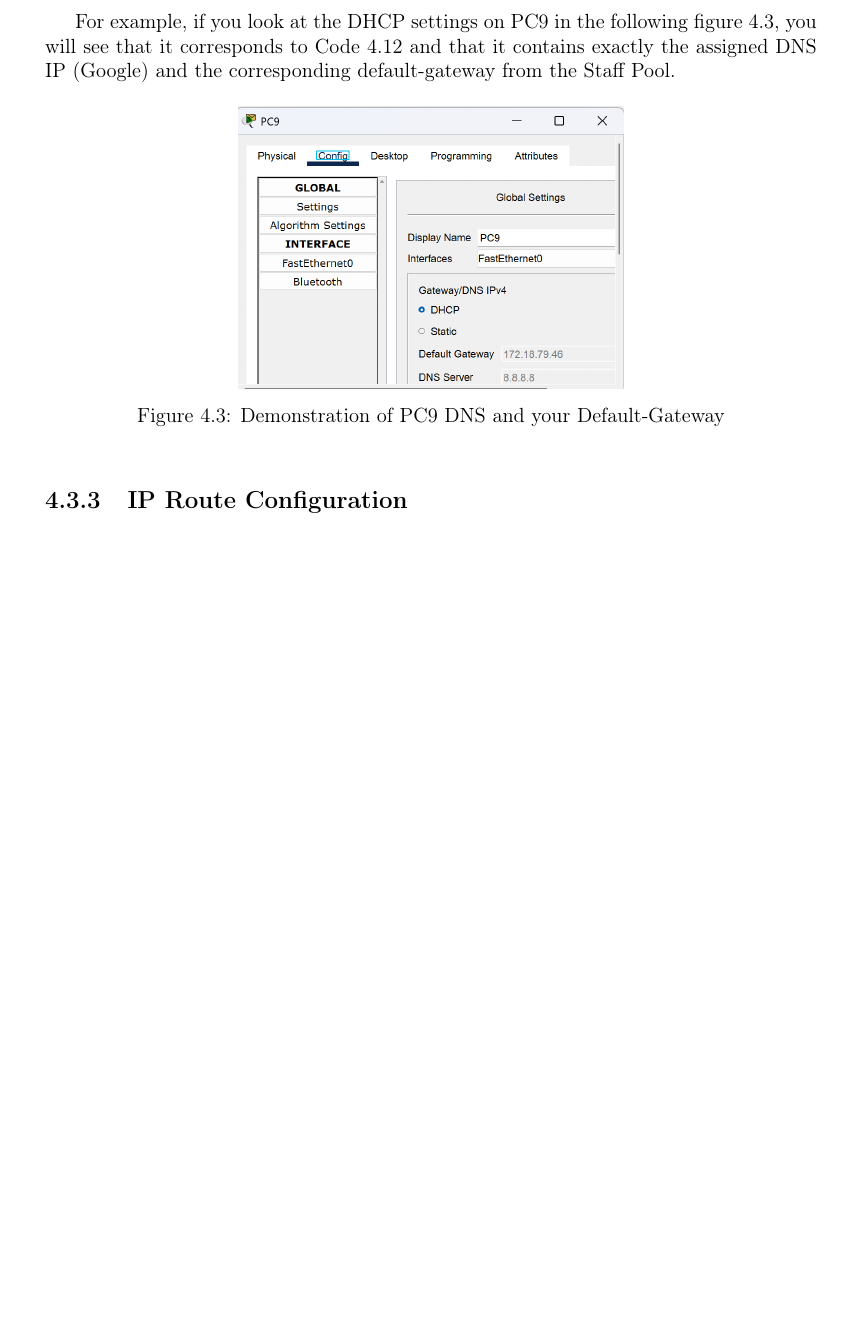
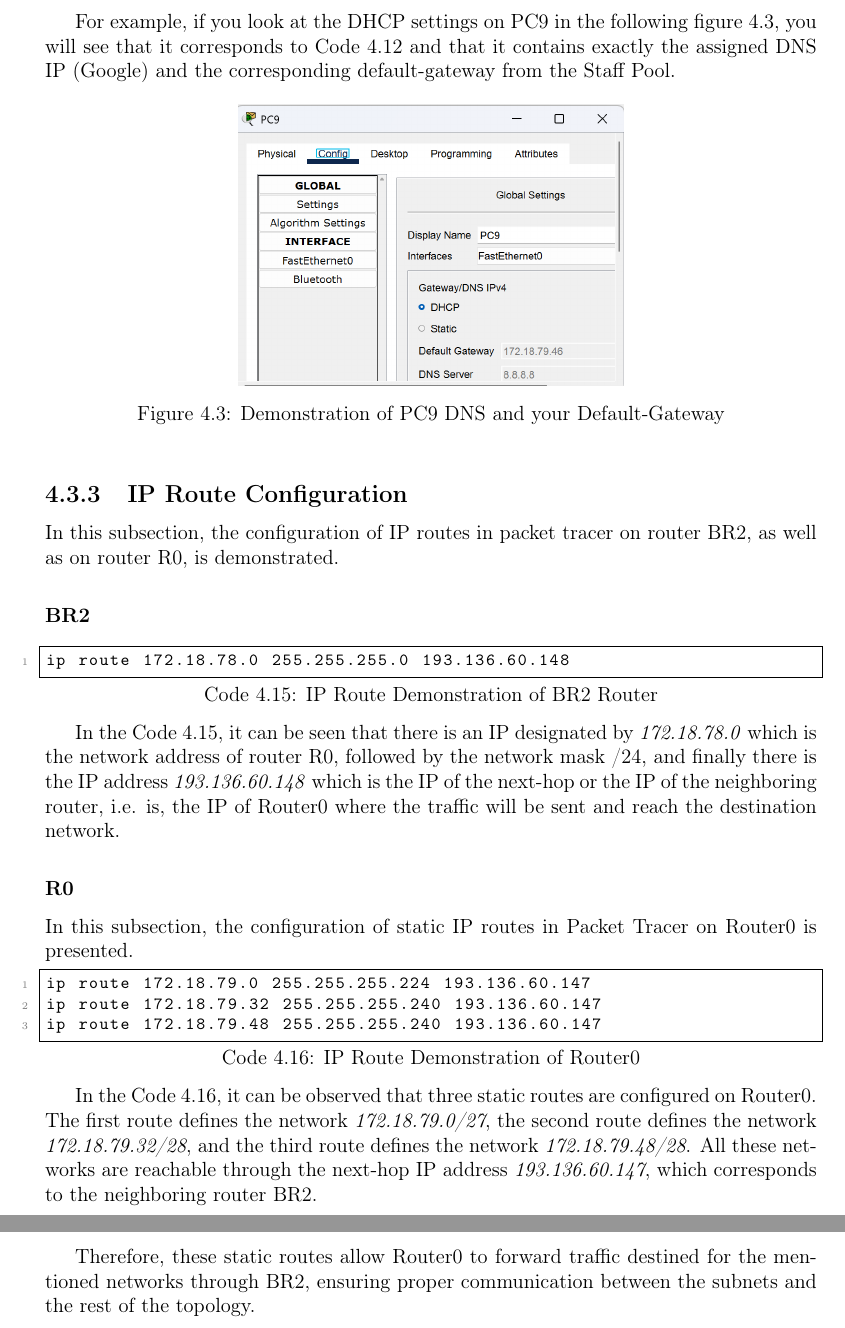
Before and after one commit to joaoaraujo1250525/RECOMP_Report, a LaTeX document (Sprint1/main.tex, which reads Sprint1/chapter3-munich.tex): part of page 28 of 29 before the commit and two parts of pages 28 and 29 of 30 after it, the two joined at a grey line, cut so that both start at the same text, the shorter picture padded with empty space. Compiled offline with pdfLaTeX.

Commit message:
Added IP Route Part in Report

```diff
--- a/Sprint1/chapter3-munich.tex
+++ b/Sprint1/chapter3-munich.tex
@@ -275,3 +272,27 @@ For example, if you look at the DHCP settings on PC9 in the following figure \re
 \end{figure}
 
 \subsection{IP Route Configuration}
+
+In this subsection, the configuration of IP routes in packet tracer on router BR2, as well as on router R0, is demonstrated.
+\vspace{0.1cm}
+\subsubsection*{BR2}
+
+\begin{lstlisting}[caption={IP Route Demonstration of BR2 Router}, label={lst:br2router_iproute}]
+ip route 172.18.78.0 255.255.255.0 193.136.60.148
+\end{lstlisting}
+
+In the Code \ref{lst:br2router_iproute}, it can be seen that there is an IP designated by \textit{172.18.78.0} which is the network address of router R0, followed by the network mask /24, and finally there is the IP address \textit{193.136.60.148} which is the IP of the next-hop or the IP of the neighboring router, i.e. is, the IP of Router0 where the traffic will be sent and reach the destination network.
+
+\vspace{0.1cm}
+\subsubsection*{R0}
+In this subsection, the configuration of static IP routes in Packet Tracer on Router0 is presented.
+
+\begin{lstlisting}[caption={IP Route Demonstration of Router0}, label={lst:router0_iproute}]
+ip route 172.18.79.0 255.255.255.224 193.136.60.147
+ip route 172.18.79.32 255.255.255.240 193.136.60.147
+ip route 172.18.79.48 255.255.255.240 193.136.60.147
+\end{lstlisting}
+
+In the Code \ref{lst:router0_iproute}, it can be observed that three static routes are configured on Router0. The first route defines the network \textit{172.18.79.0/27}, the second route defines the network \textit{172.18.79.32/28}, and the third route defines the network \textit{172.18.79.48/28}. All these networks are reachable through the next-hop IP address \textit{193.136.60.147}, which corresponds to the neighboring router BR2.
+
+Therefore, these static routes allow Router0 to forward traffic destined for the mentioned networks through BR2, ensuring proper communication between the subnets and the rest of the topology.
```
Also changed, not shown: Sprint1/main.pdf, Sprint1/chapter3-munich.tex (3 more changed lines).
